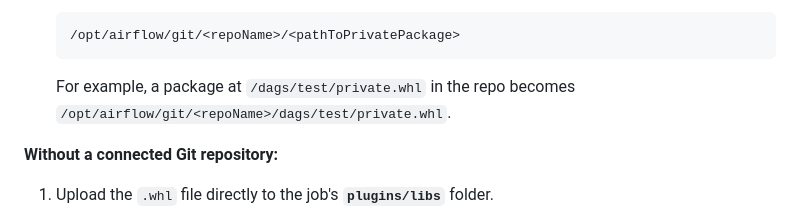
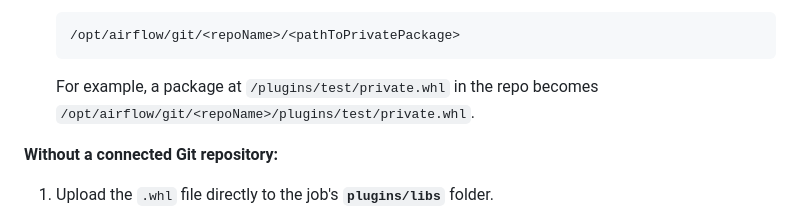
Before and after one commit to kengio/dp-700-study-guide, a Markdown page: certification/01-fabric-workspace-settings/04-airflow-settings.md, the part around the change. Drawn GitHub-style.

Commit message:
fix: correct dag plugin path in example using git

````diff
--- a/certification/01-fabric-workspace-settings/04-airflow-settings.md
+++ b/certification/01-fabric-workspace-settings/04-airflow-settings.md
@@ -130,7 +130,7 @@ Two supported paths, depending on whether the job is Git-connected:
    /opt/airflow/git/<repoName>/<pathToPrivatePackage>
    ```
 
-   For example, a package at `/dags/test/private.whl` in the repo becomes `/opt/airflow/git/<repoName>/dags/test/private.whl`.
+   For example, a package at `/plugins/test/private.whl` in the repo becomes `/opt/airflow/git/<repoName>/plugins/test/private.whl`.
 
 **Without a connected Git repository:**
 
````
